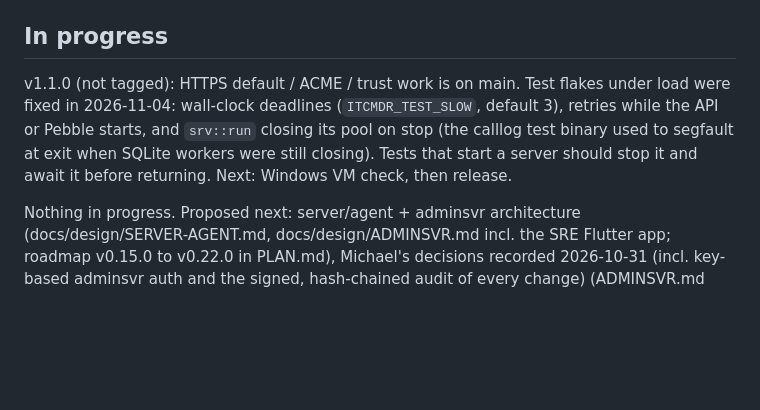
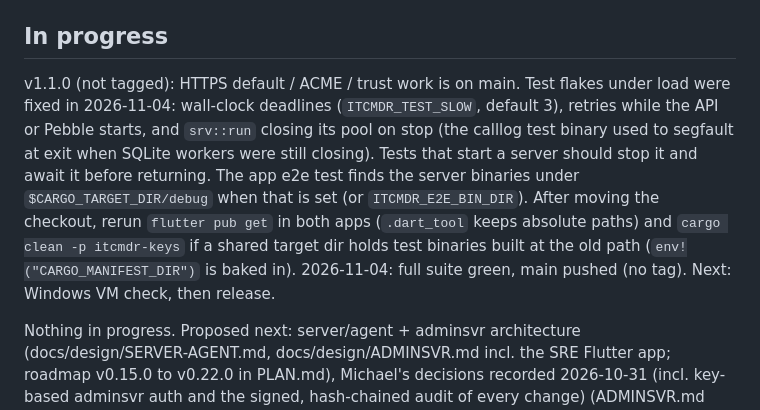
Before and after one commit to WeirdBrains/itcmdr, a Markdown page: docs/HANDOVER.md, the part around the change. Drawn GitHub-style; blank space fills up the shorter version.

Commit message:
docs: v1.1 test status after the move; checkout-move notes

```diff
--- a/docs/HANDOVER.md
+++ b/docs/HANDOVER.md
@@ -175,7 +175,7 @@ Later the same day: those 4 infos fixed, widget tests added, Dart e2e green, ver
 
 ## In progress
 
-v1.1.0 (not tagged): HTTPS default / ACME / trust work is on main. Test flakes under load were fixed in 2026-11-04: wall-clock deadlines (`ITCMDR_TEST_SLOW`, default 3), retries while the API or Pebble starts, and `srv::run` closing its pool on stop (the calllog test binary used to segfault at exit when SQLite workers were still closing). Tests that start a server should stop it and await it before returning. Next: Windows VM check, then release.
+v1.1.0 (not tagged): HTTPS default / ACME / trust work is on main. Test flakes under load were fixed in 2026-11-04: wall-clock deadlines (`ITCMDR_TEST_SLOW`, default 3), retries while the API or Pebble starts, and `srv::run` closing its pool on stop (the calllog test binary used to segfault at exit when SQLite workers were still closing). Tests that start a server should stop it and await it before returning. The app e2e test finds the server binaries under `$CARGO_TARGET_DIR/debug` when that is set (or `ITCMDR_E2E_BIN_DIR`). After moving the checkout, rerun `flutter pub get` in both apps (`.dart_tool` keeps absolute paths) and `cargo clean -p itcmdr-keys` if a shared target dir holds test binaries built at the old path (`env!("CARGO_MANIFEST_DIR")` is baked in). 2026-11-04: full suite green, main pushed (no tag). Next: Windows VM check, then release.
 
 Nothing in progress. Proposed next: server/agent + adminsvr architecture (docs/design/SERVER-AGENT.md, docs/design/ADMINSVR.md incl. the SRE Flutter app; roadmap v0.15.0 to v0.22.0 in PLAN.md), Michael's decisions recorded 2026-10-31 (incl. key-based adminsvr auth and the signed, hash-chained audit of every change) (ADMINSVR.md "Decisions"); next is v0.14.2 (extract `itcmdr-keys` from server/src/keys.rs, auth.rs and restore_seal.rs; app/lib/signing.dart moves to flutter_rust_bridge), then v0.15.0. Passkeys/YubiKeys (second factor) planned as v0.19.1. Key backup defaults decided (on, 24-word lock, COOP/COEP fine); v0.14.2 released (keys crate + bridge; VM pass below). v0.15.0 released (errors + calls). Next: v0.16.0 (alerts). Pending: Mac signing step for iOS/macOS, the adminsvr agent design, rootless Podman install on alien-blue (sudo needs a password: `sudo pacman -S --needed podman passt slirp4netns fuse-overlayfs podman-compose`; subuid/subgid for m3talsmith already set, 100000:65536). v0.14.1 released; itcmdr history rewritten once (plugins/ removed, tags recreated); VM tree re-synced from the new history.
 
```
Also changed, not shown: CHANGELOG.md (+2 -0 lines), PLAN.md (+1 -0 lines).
